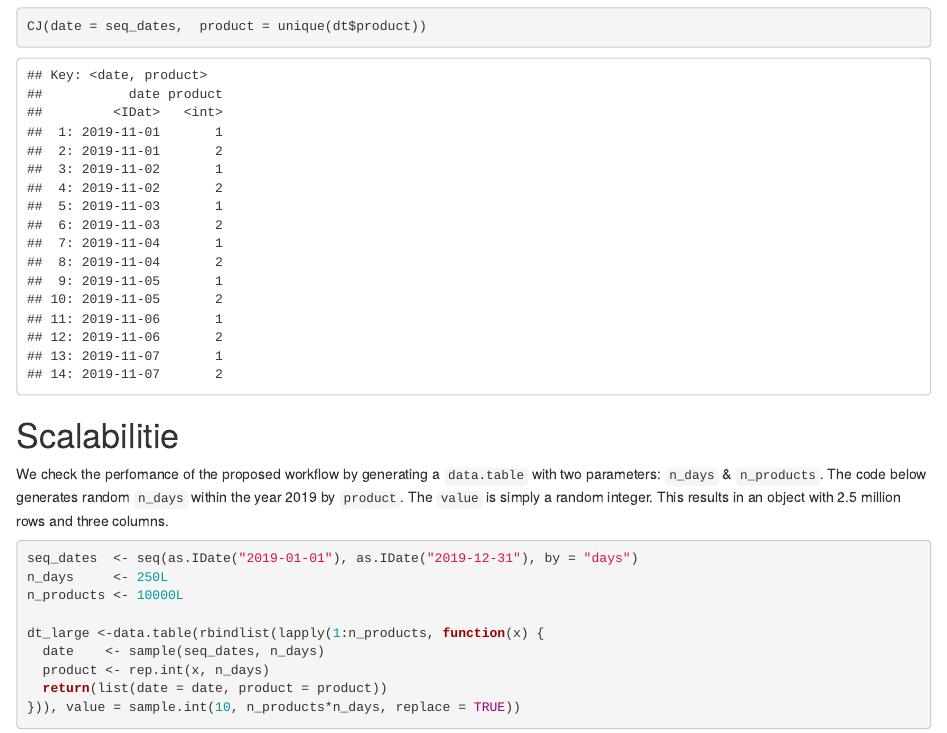
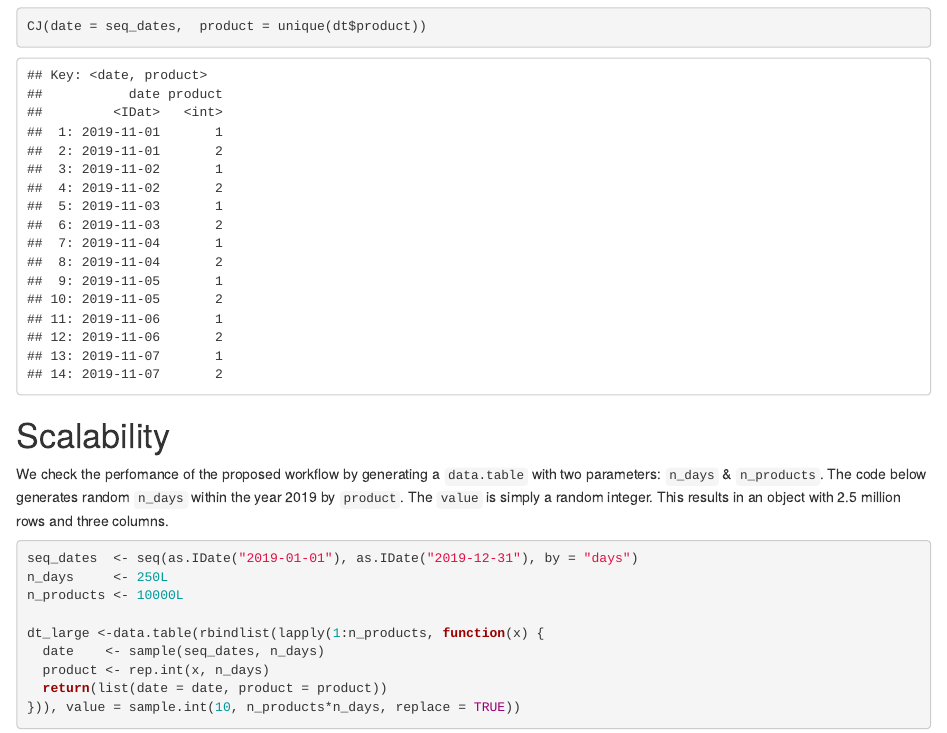
Before and after one commit to moritzmn/rworld_mmn, an R Markdown document (content/post/2019-11-04-data-table-cross-joining-i.Rmd): the page in a window 1100 px wide, from 1480 px down. Rendered offline with R 4.5, knitr and Pandoc, with nearby package versions; code that draws random numbers runs with fixed seeds of ours.

Commit message:
spelling

````diff
--- a/content/post/2019-11-04-data-table-cross-joining-i.Rmd
+++ b/content/post/2019-11-04-data-table-cross-joining-i.Rmd
@@ -67,7 +67,7 @@ CJ(date = seq_dates,  product = unique(dt$product))
 ```
 
 
-# Scalabilitie
+# Scalability
 
 We check the perfomance of the proposed workflow by generating a `data.table` with two parameters: `n_days` & `n_products`. The code below generates random `n_days` within the year 2019 by `product`. The `value` is simply a random integer. This results in an object with 2.5 million rows and three columns.
 
````
